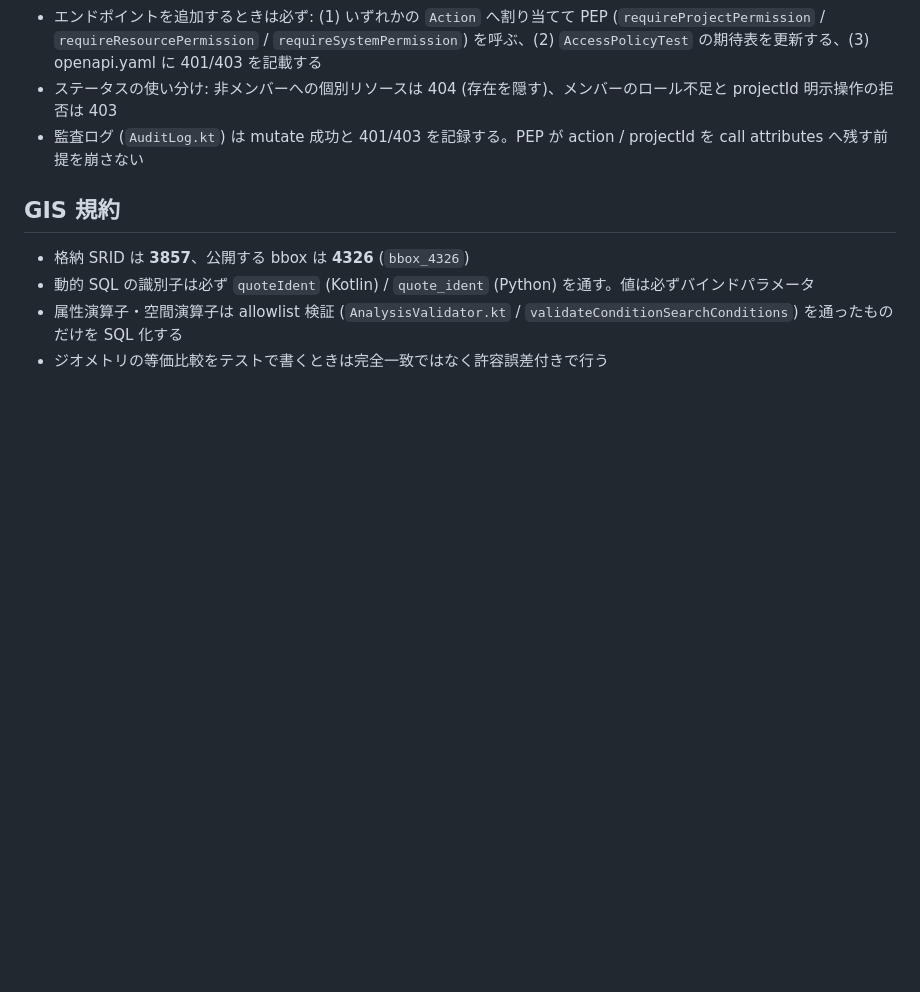
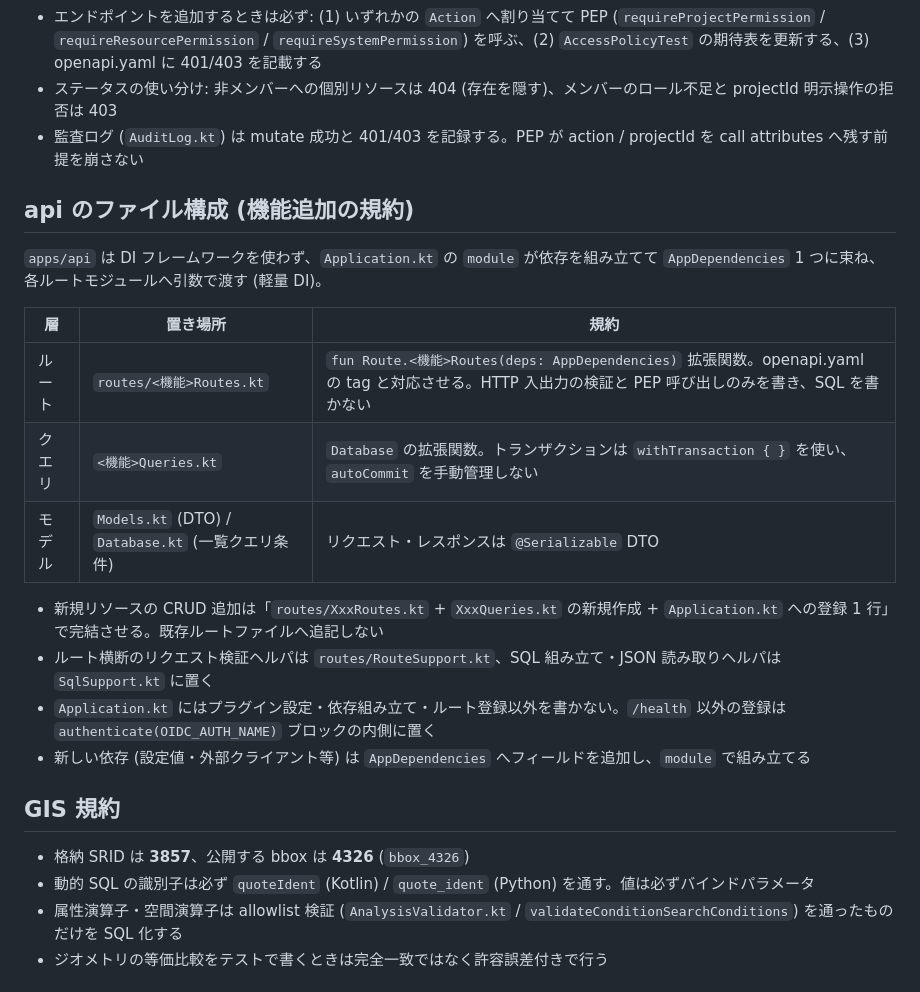
Before and after one commit to geibee/gis-example, a Markdown page: AGENTS.md, the part around the change. GitHub-like rendering; blank space fills up the shorter version.

Commit message:
api: 新機能追加時のファイル構成規約 (routes / queries / models) を AGENTS.md に明文化

```diff
--- a/AGENTS.md
+++ b/AGENTS.md
@@ -27,6 +27,22 @@
 - エンドポイントを追加するときは必ず: (1) いずれかの `Action` へ割り当てて PEP (`requireProjectPermission` / `requireResourcePermission` / `requireSystemPermission`) を呼ぶ、(2) `AccessPolicyTest` の期待表を更新する、(3) openapi.yaml に 401/403 を記載する
 - ステータスの使い分け: 非メンバーへの個別リソースは 404 (存在を隠す)、メンバーのロール不足と projectId 明示操作の拒否は 403
 - 監査ログ (`AuditLog.kt`) は mutate 成功と 401/403 を記録する。PEP が action / projectId を call attributes へ残す前提を崩さない
+
+## api のファイル構成 (機能追加の規約)
+
+`apps/api` は DI フレームワークを使わず、`Application.kt` の `module` が依存を組み立てて
+`AppDependencies` 1 つに束ね、各ルートモジュールへ引数で渡す (軽量 DI)。
+
+| 層 | 置き場所 | 規約 |
+|---|---|---|
+| ルート | `routes/<機能>Routes.kt` | `fun Route.<機能>Routes(deps: AppDependencies)` 拡張関数。openapi.yaml の tag と対応させる。HTTP 入出力の検証と PEP 呼び出しのみを書き、SQL を書かない |
+| クエリ | `<機能>Queries.kt` | `Database` の拡張関数。トランザクションは `withTransaction { }` を使い、`autoCommit` を手動管理しない |
+| モデル | `Models.kt` (DTO) / `Database.kt` (一覧クエリ条件) | リクエスト・レスポンスは `@Serializable` DTO |
+
+- 新規リソースの CRUD 追加は「`routes/XxxRoutes.kt` + `XxxQueries.kt` の新規作成 + `Application.kt` への登録 1 行」で完結させる。既存ルートファイルへ追記しない
+- ルート横断のリクエスト検証ヘルパは `routes/RouteSupport.kt`、SQL 組み立て・JSON 読み取りヘルパは `SqlSupport.kt` に置く
+- `Application.kt` にはプラグイン設定・依存組み立て・ルート登録以外を書かない。`/health` 以外の登録は `authenticate(OIDC_AUTH_NAME)` ブロックの内側に置く
+- 新しい依存 (設定値・外部クライアント等) は `AppDependencies` へフィールドを追加し、`module` で組み立てる
 
 ## GIS 規約
 
```
